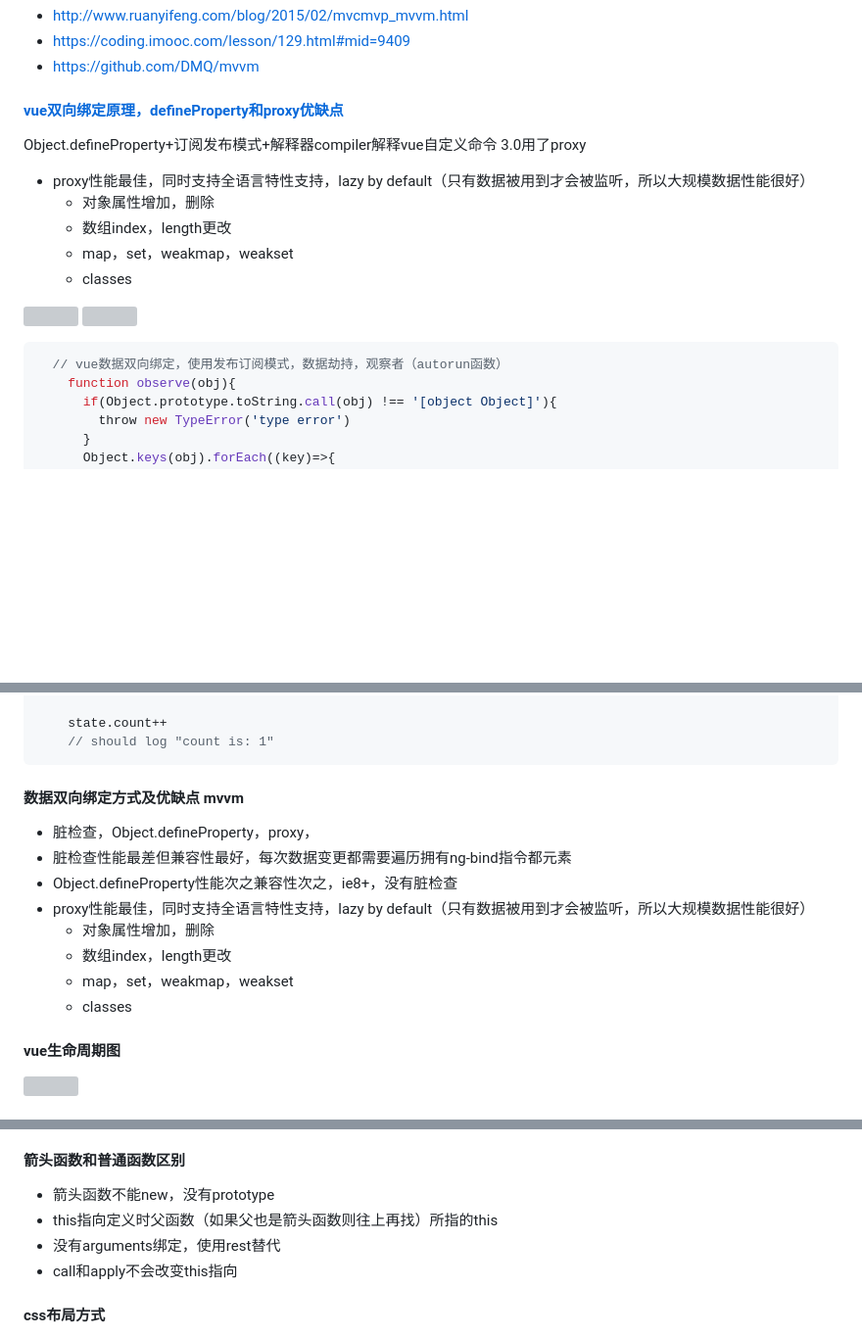
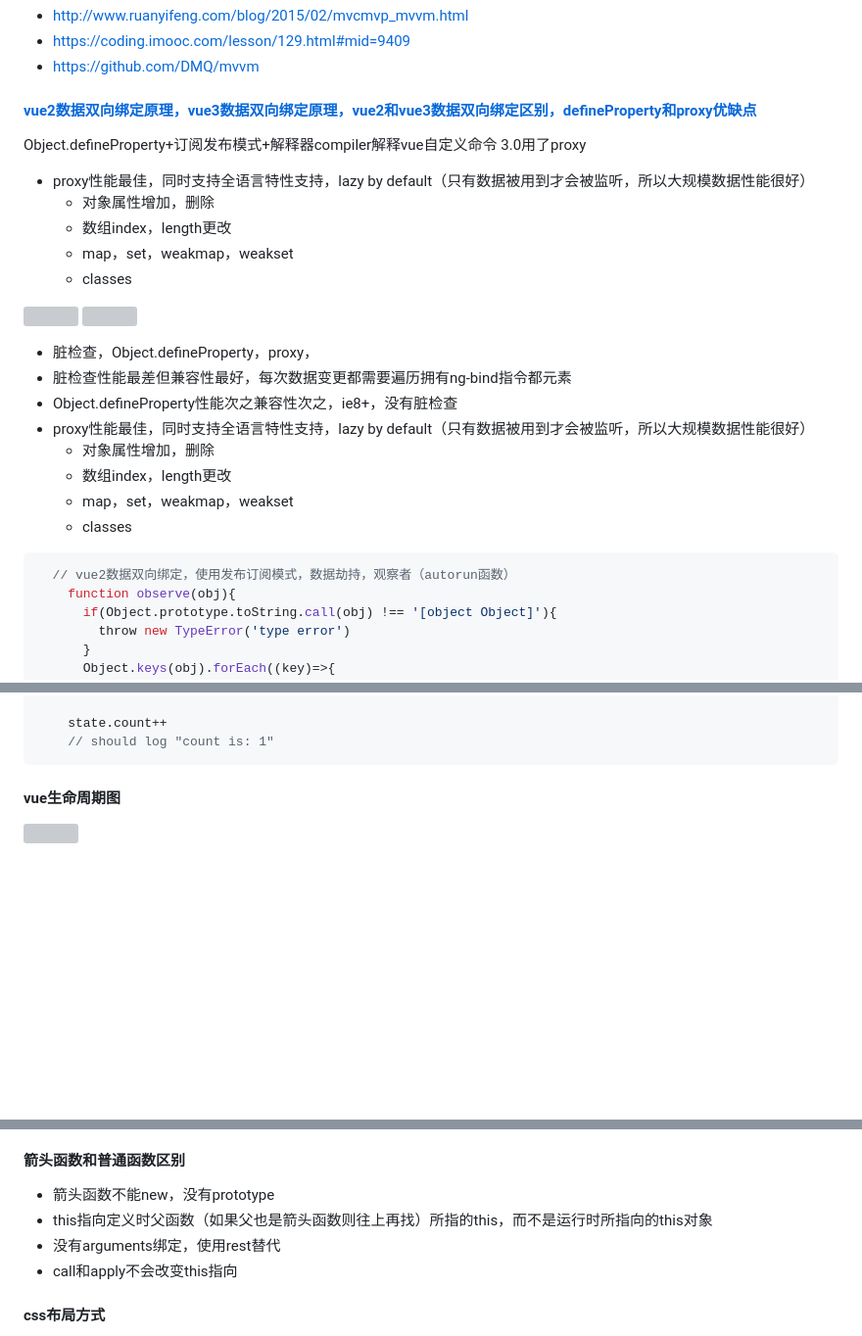
Before and after one commit to chenky/preperation4interview, a Markdown page: README.md, 3 parts joined by grey strips. Shown: that part at 98% size. Drawn GitHub-style; blank space fills up the shorter version; grey boxes are pictures that could not be loaded.

````diff
--- a/README.md
+++ b/README.md
@@ -259,7 +259,7 @@ custom element, shodaw dom, template模板（x-tag，polymer），小程序貌
 * https://coding.imooc.com/lesson/129.html#mid=9409
 * https://github.com/DMQ/mvvm
 
-#### [vue双向绑定原理，defineProperty和proxy优缺点](https://juejin.im/post/5d421bcf6fb9a06af23853f1)
+#### [vue2数据双向绑定原理，vue3数据双向绑定原理，vue2和vue3数据双向绑定区别，defineProperty和proxy优缺点](https://juejin.im/post/5d421bcf6fb9a06af23853f1)
 Object.defineProperty+订阅发布模式+解释器compiler解释vue自定义命令
 3.0用了proxy
 - proxy性能最佳，同时支持全语言特性支持，lazy by default（只有数据被用到才会被监听，所以大规模数据性能很好）
@@ -270,10 +270,17 @@ Object.defineProperty+订阅发布模式+解释器compiler解释vue自定义命
 
 ![](asset/img/vue-binding-all.png)
 ![](asset/img/vue-binding-mvvm.png)
-
+- 脏检查，Object.defineProperty，proxy，
+- 脏检查性能最差但兼容性最好，每次数据变更都需要遍历拥有ng-bind指令都元素
+- Object.defineProperty性能次之兼容性次之，ie8+，没有脏检查
+- proxy性能最佳，同时支持全语言特性支持，lazy by default（只有数据被用到才会被监听，所以大规模数据性能很好）
+  - 对象属性增加，删除
+  - 数组index，length更改
+  - map，set，weakmap，weakset
+  - classes
 
 ```javascript
-  // vue数据双向绑定，使用发布订阅模式，数据劫持，观察者（autorun函数）
+  // vue2数据双向绑定，使用发布订阅模式，数据劫持，观察者（autorun函数）
     function observe(obj){
       if(Object.prototype.toString.call(obj) !== '[object Object]'){
         throw new TypeError('type error')
@@ -347,17 +354,6 @@ Object.defineProperty+订阅发布模式+解释器compiler解释vue自定义命
     // should log "count is: 1"
 ```
 
-
-
-#### 数据双向绑定方式及优缺点 mvvm
-- 脏检查，Object.defineProperty，proxy，
-- 脏检查性能最差但兼容性最好，每次数据变更都需要遍历拥有ng-bind指令都元素
-- Object.defineProperty性能次之兼容性次之，ie8+，没有脏检查
-- proxy性能最佳，同时支持全语言特性支持，lazy by default（只有数据被用到才会被监听，所以大规模数据性能很好）
-  - 对象属性增加，删除
-  - 数组index，length更改
-  - map，set，weakmap，weakset
-  - classes
 
 #### vue生命周期图
 ![](asset/img/vue-lifecycle.png)
@@ -859,7 +855,7 @@ componentWillUnmount：清理垃圾，比如删除绑定的事件等等内存回
 
 #### 箭头函数和普通函数区别
 - 箭头函数不能new，没有prototype
-- this指向定义时父函数（如果父也是箭头函数则往上再找）所指的this
+- this指向定义时父函数（如果父也是箭头函数则往上再找）所指的this，而不是运行时所指向的this对象
 - 没有arguments绑定，使用rest替代
 - call和apply不会改变this指向
 
````
Also changed, not shown: tencent/2020/tencent.md (+107 -39 lines), tencent/img/OSI.png (added), tencent/img/component-diff.png (added), tencent/img/element-diff-haskey.png (added), tencent/img/element-diff-nokey.png (added), tencent/img/html-render.png (added), tencent/img/tree-diff.png (added), 3 other files.
